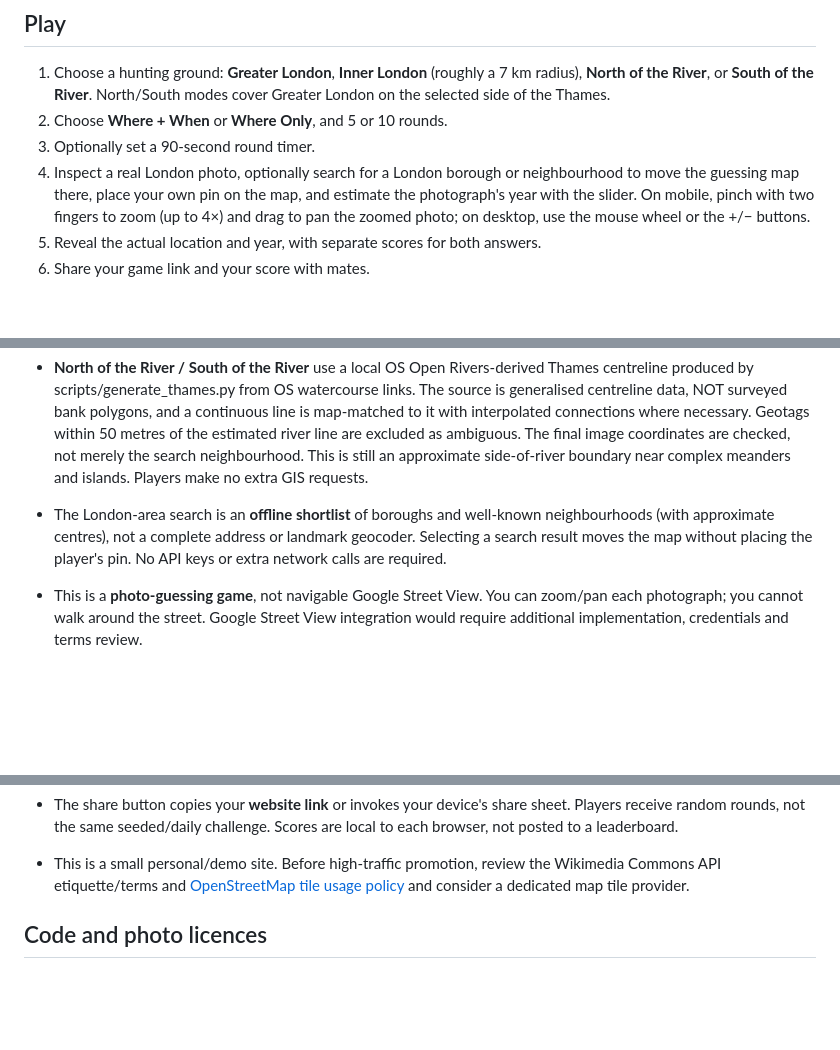
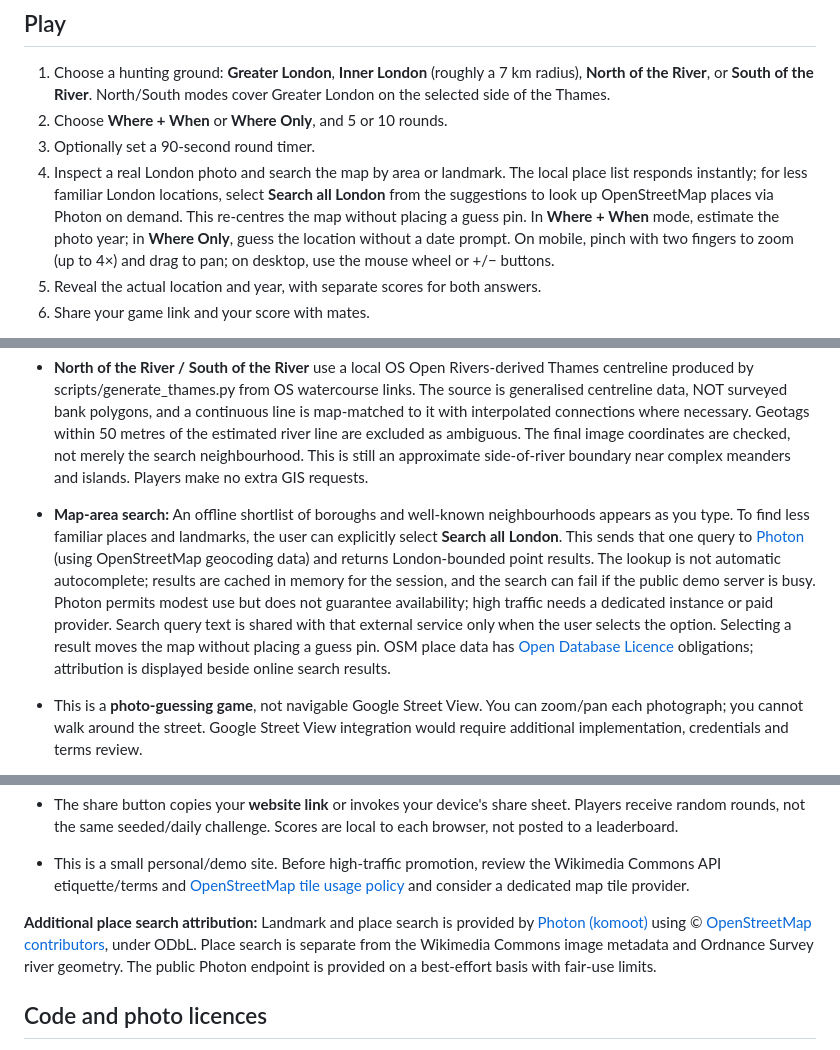
Before and after one commit to jah1979/LostInLondon, a Markdown page: README.md, 3 parts joined by grey strips. Rendered like a GitHub page; blank space fills up the shorter version.

Commit message:
Document on-demand Photon landmark search, attribution and Where Only caption

```diff
--- a/README.md
+++ b/README.md
@@ -7,7 +7,7 @@ A free, mobile-friendly London-only photo-geography game, inspired by location g
 1. Choose a hunting ground: **Greater London**, **Inner London** (roughly a 7 km radius), **North of the River**, or **South of the River**. North/South modes cover Greater London on the selected side of the Thames.
 2. Choose **Where + When** or **Where Only**, and 5 or 10 rounds.
 3. Optionally set a 90-second round timer.
-4. Inspect a real London photo, optionally search for a London borough or neighbourhood to move the guessing map there, place your own pin on the map, and estimate the photograph's year with the slider. On mobile, pinch with two fingers to zoom (up to 4×) and drag to pan the zoomed photo; on desktop, use the mouse wheel or the +/− buttons.
+4. Inspect a real London photo and search the map by area or landmark. The local place list responds instantly; for less familiar London locations, select **Search all London** from the suggestions to look up OpenStreetMap places via Photon on demand. This re-centres the map without placing a guess pin. In **Where + When** mode, estimate the photo year; in **Where Only**, guess the location without a date prompt. On mobile, pinch with two fingers to zoom (up to 4×) and drag to pan; on desktop, use the mouse wheel or +/− buttons.
 5. Reveal the actual location and year, with separate scores for both answers.
 6. Share your game link and your score with mates.
 
@@ -47,7 +47,7 @@ Then visit http://localhost:8000.
 
 - **North of the River / South of the River** use a local OS Open Rivers-derived Thames centreline produced by scripts/generate_thames.py from OS watercourse links. The source is generalised centreline data, NOT surveyed bank polygons, and a continuous line is map-matched to it with interpolated connections where necessary. Geotags within 50 metres of the estimated river line are excluded as ambiguous. The final image coordinates are checked, not merely the search neighbourhood. This is still an approximate side-of-river boundary near complex meanders and islands. Players make no extra GIS requests.
 
-- The London-area search is an **offline shortlist** of boroughs and well-known neighbourhoods (with approximate centres), not a complete address or landmark geocoder. Selecting a search result moves the map without placing the player's pin. No API keys or extra network calls are required.
+- **Map-area search:** An offline shortlist of boroughs and well-known neighbourhoods appears as you type. To find less familiar places and landmarks, the user can explicitly select **Search all London**. This sends that one query to [Photon](https://photon.komoot.io/) (using OpenStreetMap geocoding data) and returns London-bounded point results. The lookup is not automatic autocomplete; results are cached in memory for the session, and the search can fail if the public demo server is busy. Photon permits modest use but does not guarantee availability; high traffic needs a dedicated instance or paid provider. Search query text is shared with that external service only when the user selects the option. Selecting a result moves the map without placing a guess pin. OSM place data has [Open Database Licence](https://www.openstreetmap.org/copyright) obligations; attribution is displayed beside online search results.
 
 - This is a **photo-guessing game**, not navigable Google Street View. You can zoom/pan each photograph; you cannot walk around the street. Google Street View integration would require additional implementation, credentials and terms review.
 - London filtering is based on an **approximate Greater London outline**, not authoritative borough boundaries. The inner-London option uses a 7 km radius rather than exact fare zones.
@@ -55,6 +55,9 @@ Then visit http://localhost:8000.
 - Photos are randomly queried live from Wikimedia Commons; results are not curated, and requests depend on the availability of the Commons API. Many date-tagged geolocated Commons photos are relatively recent, so historic variety may be uneven. Photo searches may fail on slow or restricted networks, and there is a **Try another location** button.
 - The share button copies your **website link** or invokes your device's share sheet. Players receive random rounds, not the same seeded/daily challenge. Scores are local to each browser, not posted to a leaderboard.
 - This is a small personal/demo site. Before high-traffic promotion, review the Wikimedia Commons API etiquette/terms and [OpenStreetMap tile usage policy](https://operations.osmfoundation.org/policies/tiles/) and consider a dedicated map tile provider.
+
+
+**Additional place search attribution:** Landmark and place search is provided by [Photon (komoot)](https://photon.komoot.io/) using © [OpenStreetMap contributors](https://www.openstreetmap.org/copyright), under ODbL. Place search is separate from the Wikimedia Commons image metadata and Ordnance Survey river geometry. The public Photon endpoint is provided on a best-effort basis with fair-use limits.
 
 ## Code and photo licences
 
```
